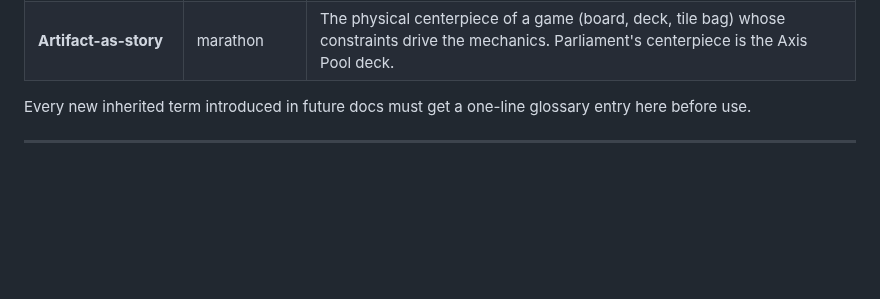
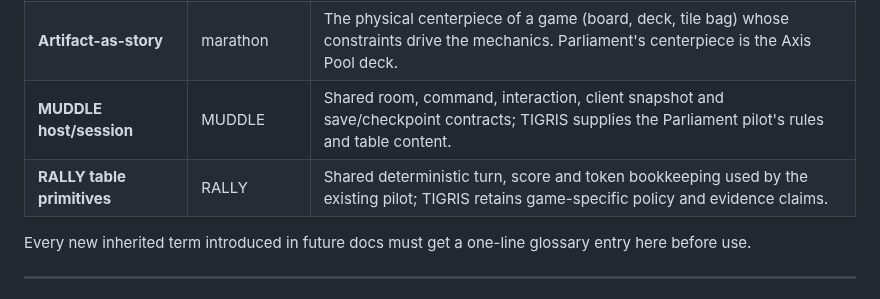
Before and after one commit to giodl73-repo/TIGRIS, a Markdown page: docs/specs/2026-04-19-tigris-v2.0-design.md, the part around the change. Rendered like a GitHub page; blank space fills up the shorter version.

```diff
--- a/docs/specs/2026-04-19-tigris-v2.0-design.md
+++ b/docs/specs/2026-04-19-tigris-v2.0-design.md
@@ -85,6 +85,8 @@ Terms inherited from the five sibling factories. Capsule definitions; cite the s
 | **Handoff** | marathon + rmm | End-of-session state capture; next session reads this first. Per-game in v2.0. |
 | **Player lens** | marathon | A secondary persona (Engine-Builder, AP-Prone, etc.) that reshapes scoring toward a specific playstyle. In v2.0 lenses also draft from the Pool. |
 | **Artifact-as-story** | marathon | The physical centerpiece of a game (board, deck, tile bag) whose constraints drive the mechanics. Parliament's centerpiece is the Axis Pool deck. |
+| **MUDDLE host/session** | MUDDLE | Shared room, command, interaction, client snapshot and save/checkpoint contracts; TIGRIS supplies the Parliament pilot's rules and table content. |
+| **RALLY table primitives** | RALLY | Shared deterministic turn, score and token bookkeeping used by the existing pilot; TIGRIS retains game-specific policy and evidence claims. |
 
 Every new inherited term introduced in future docs must get a one-line glossary entry here before use.
 
```
Also changed, not shown: 2 other files.
